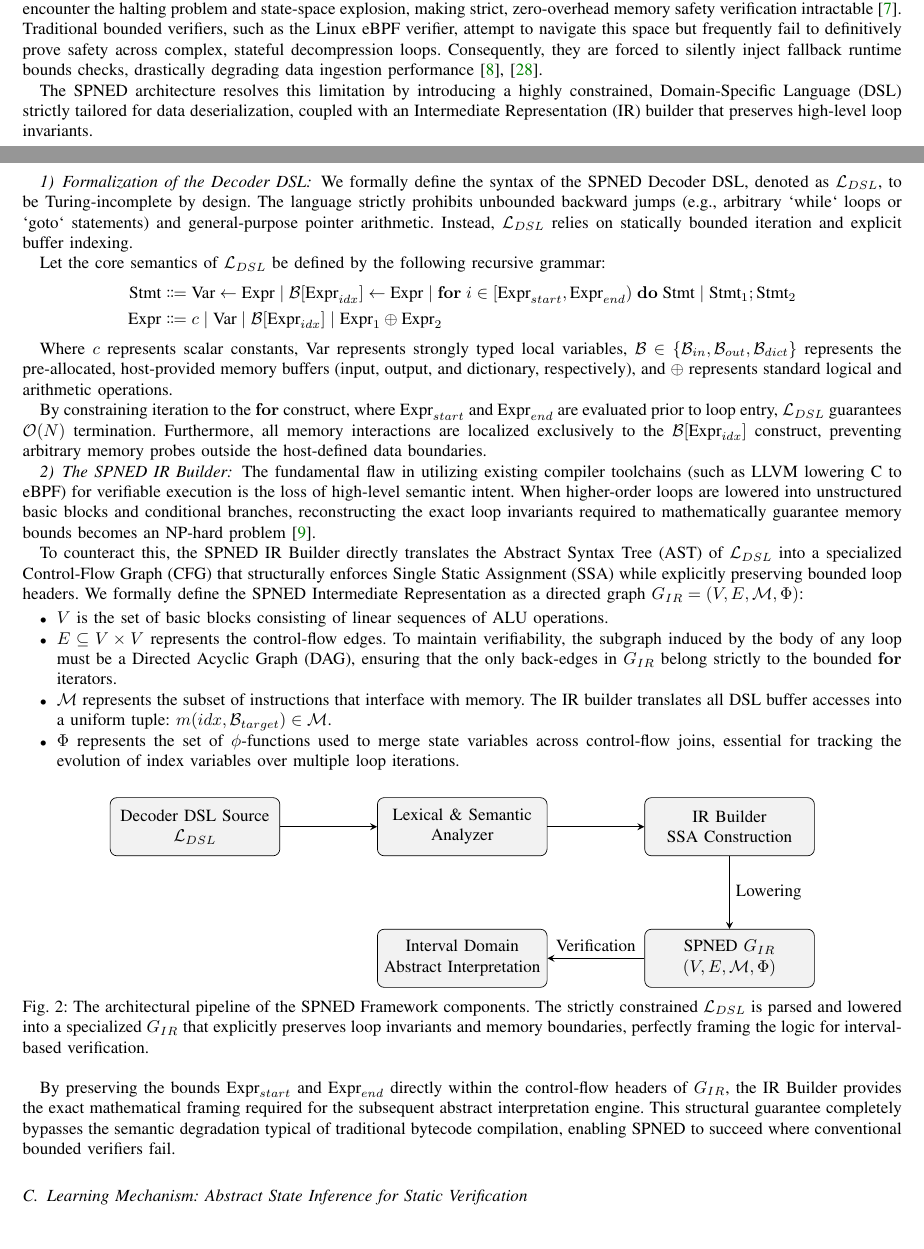
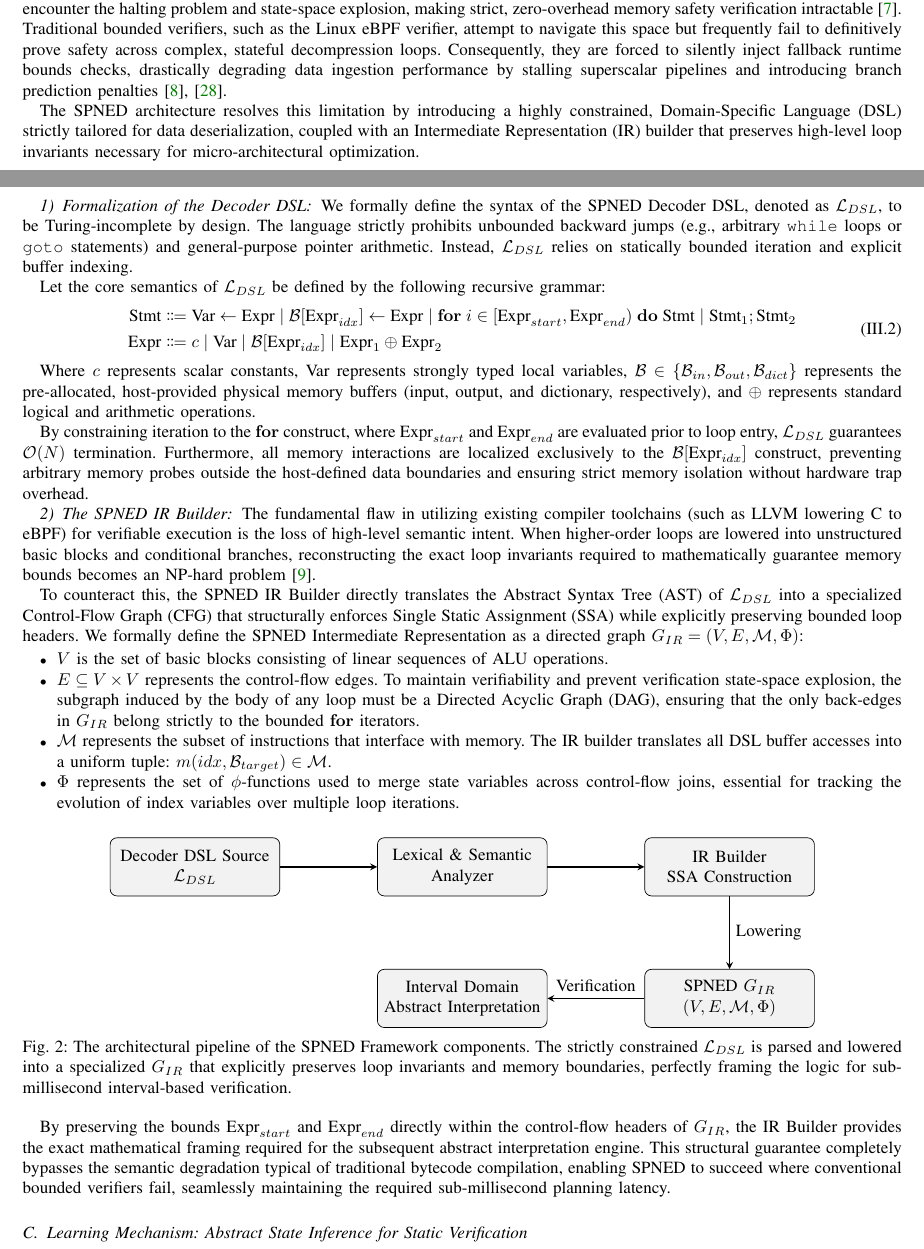
Before and after one commit to creativitysurvey/SPNED, a LaTeX paper (manuscripts/finalV10.tex): two parts of pages 5 and 6 of 14, joined at a grey line, cut so that both start at the same text. Compiled offline with pdfLaTeX; a missing font is replaced by an installed copy or a similar font; a LaTeX package or settings file that is missing is left out.

Commit message:
docs(manuscript): formalize DSL grammar with proper LaTeX equation environments and enforce DAG loop invariants

```diff
--- a/manuscripts/finalV10.tex
+++ b/manuscripts/finalV10.tex
@@ -228,25 +228,25 @@ The architecture is conceptually divided into two distinct phases: the verificat
 
 \subsection{Framework Components: The Decoder DSL and IR Builder}
 
-To achieve a priori static verification without relying on fallback runtime bounds checks, the decoder logic must be inherently constrainable. General-purpose languages and unrestricted bytecode representations (such as arbitrary WebAssembly) inevitably encounter the halting problem and state-space explosion, making strict, zero-overhead memory safety verification intractable \cite{watt2018mechanising}. Traditional bounded verifiers, such as the Linux eBPF verifier, attempt to navigate this space but frequently fail to definitively prove safety across complex, stateful decompression loops. Consequently, they are forced to silently inject fallback runtime bounds checks, drastically degrading data ingestion performance \cite{hedam2023delilah, borkmann2023bpf}.
+To achieve \textit{a priori} static verification without relying on fallback runtime bounds checks, the decoder logic must be inherently constrainable. General-purpose languages and unrestricted bytecode representations (such as arbitrary WebAssembly) inevitably encounter the halting problem and state-space explosion, making strict, zero-overhead memory safety verification intractable \cite{watt2018mechanising}. Traditional bounded verifiers, such as the Linux eBPF verifier, attempt to navigate this space but frequently fail to definitively prove safety across complex, stateful decompression loops. Consequently, they are forced to silently inject fallback runtime bounds checks, drastically degrading data ingestion performance by stalling superscalar pipelines and introducing branch prediction penalties \cite{hedam2023delilah, borkmann2023bpf}.
 
-The SPNED architecture resolves this limitation by introducing a highly constrained, Domain-Specific Language (DSL) strictly tailored for data deserialization, coupled with an Intermediate Representation (IR) builder that preserves high-level loop invariants.
+The SPNED architecture resolves this limitation by introducing a highly constrained, Domain-Specific Language (DSL) strictly tailored for data deserialization, coupled with an Intermediate Representation (IR) builder that preserves high-level loop invariants necessary for micro-architectural optimization.
 
 \subsubsection{Formalization of the Decoder DSL}
 
-We formally define the syntax of the SPNED Decoder DSL, denoted as $\mathcal{L}_{DSL}$, to be Turing-incomplete by design. The language strictly prohibits unbounded backward jumps (e.g., arbitrary `while` loops or `goto` statements) and general-purpose pointer arithmetic. Instead, $\mathcal{L}_{DSL}$ relies on statically bounded iteration and explicit buffer indexing.
+We formally define the syntax of the SPNED Decoder DSL, denoted as $\mathcal{L}_{DSL}$, to be Turing-incomplete by design. The language strictly prohibits unbounded backward jumps (e.g., arbitrary \texttt{while} loops or \texttt{goto} statements) and general-purpose pointer arithmetic. Instead, $\mathcal{L}_{DSL}$ relies on statically bounded iteration and explicit buffer indexing.
 
 Let the core semantics of $\mathcal{L}_{DSL}$ be defined by the following recursive grammar:
-$$
+\begin{equation}
 \begin{aligned}
 \text{Stmt} & \Coloneqq \text{Var} \leftarrow \text{Expr} \mid \mathcal{B}[\text{Expr}_{idx}] \leftarrow \text{Expr} \mid \mathbf{for}\; i \in [\text{Expr}_{start}, \text{Expr}_{end}) \;\mathbf{do}\; \text{Stmt} \mid \text{Stmt}_1 ; \text{Stmt}_2 \\
 \text{Expr} & \Coloneqq c \mid \text{Var} \mid \mathcal{B}[\text{Expr}_{idx}] \mid \text{Expr}_1 \oplus \text{Expr}_2
 \end{aligned}
-$$
+\end{equation}
 
-Where $c$ represents scalar constants, $\text{Var}$ represents strongly typed local variables, $\mathcal{B} \in \{\mathcal{B}_{in}, \mathcal{B}_{out}, \mathcal{B}_{dict}\}$ represents the pre-allocated, host-provided memory buffers (input, output, and dictionary, respectively), and $\oplus$ represents standard logical and arithmetic operations.
+Where $c$ represents scalar constants, $\text{Var}$ represents strongly typed local variables, $\mathcal{B} \in \{\mathcal{B}_{in}, \mathcal{B}_{out}, \mathcal{B}_{dict}\}$ represents the pre-allocated, host-provided physical memory buffers (input, output, and dictionary, respectively), and $\oplus$ represents standard logical and arithmetic operations.
 
-By constraining iteration to the $\mathbf{for}$ construct, where $\text{Expr}_{start}$ and $\text{Expr}_{end}$ are evaluated prior to loop entry, $\mathcal{L}_{DSL}$ guarantees $\mathcal{O}(N)$ termination. Furthermore, all memory interactions are localized exclusively to the $\mathcal{B}[\text{Expr}_{idx}]$ construct, preventing arbitrary memory probes outside the host-defined data boundaries.
+By constraining iteration to the $\mathbf{for}$ construct, where $\text{Expr}_{start}$ and $\text{Expr}_{end}$ are evaluated prior to loop entry, $\mathcal{L}_{DSL}$ guarantees $\mathcal{O}(N)$ termination. Furthermore, all memory interactions are localized exclusively to the $\mathcal{B}[\text{Expr}_{idx}]$ construct, preventing arbitrary memory probes outside the host-defined data boundaries and ensuring strict memory isolation without hardware trap overhead.
 
 \subsubsection{The SPNED IR Builder}
 
@@ -256,7 +256,7 @@ To counteract this, the SPNED IR Builder directly translates the Abstract Syntax
 
 \begin{itemize}
     \item $V$ is the set of basic blocks consisting of linear sequences of ALU operations.
-    \item $E \subseteq V \times V$ represents the control-flow edges. To maintain verifiability, the subgraph induced by the body of any loop must be a Directed Acyclic Graph (DAG), ensuring that the only back-edges in $G_{IR}$ belong strictly to the bounded $\mathbf{for}$ iterators.
+    \item $E \subseteq V \times V$ represents the control-flow edges. To maintain verifiability and prevent verification state-space explosion, the subgraph induced by the body of any loop must be a Directed Acyclic Graph (DAG), ensuring that the only back-edges in $G_{IR}$ belong strictly to the bounded $\mathbf{for}$ iterators.
     \item $\mathcal{M}$ represents the subset of instructions that interface with memory. The IR builder translates all DSL buffer accesses into a uniform tuple: $m(idx, \mathcal{B}_{target}) \in \mathcal{M}$.
     \item $\Phi$ represents the set of $\phi$-functions used to merge state variables across control-flow joins, essential for tracking the evolution of index variables over multiple loop iterations.
 \end{itemize}
@@ -282,19 +282,11 @@ To counteract this, the SPNED IR Builder directly translates the Abstract Syntax
 \draw[arrow] (cfg) -- node[above] {Verification} (verifier);
 
 \end{tikzpicture}
-\caption{The architectural pipeline of the SPNED Framework components. The strictly constrained $\mathcal{L}_{DSL}$ is parsed and lowered into a specialized $G_{IR}$ that explicitly preserves loop invariants and memory boundaries, perfectly framing the logic for interval-based verification.}
+\caption{The architectural pipeline of the SPNED Framework components. The strictly constrained $\mathcal{L}_{DSL}$ is parsed and lowered into a specialized $G_{IR}$ that explicitly preserves loop invariants and memory boundaries, perfectly framing the logic for sub-millisecond interval-based verification.}
 \label{fig:spned_components}
 \end{figure}
 
-By preserving the bounds $\text{Expr}_{start}$ and $\text{Expr}_{end}$ directly within the control-flow headers of $G_{IR}$, the IR Builder provides the exact mathematical framing required for the subsequent abstract interpretation engine. This structural guarantee completely bypasses the semantic degradation typical of traditional bytecode compilation, enabling SPNED to succeed where conventional bounded verifiers fail.
-
-
-
-
-
-
-
-
+By preserving the bounds $\text{Expr}_{start}$ and $\text{Expr}_{end}$ directly within the control-flow headers of $G_{IR}$, the IR Builder provides the exact mathematical framing required for the subsequent abstract interpretation engine. This structural guarantee completely bypasses the semantic degradation typical of traditional bytecode compilation, enabling SPNED to succeed where conventional bounded verifiers fail, seamlessly maintaining the required sub-millisecond planning latency.
 
 \subsection{Learning Mechanism: Abstract State Inference for Static Verification}
 
```
Also changed, not shown: manuscripts/finalV10.pdf.
